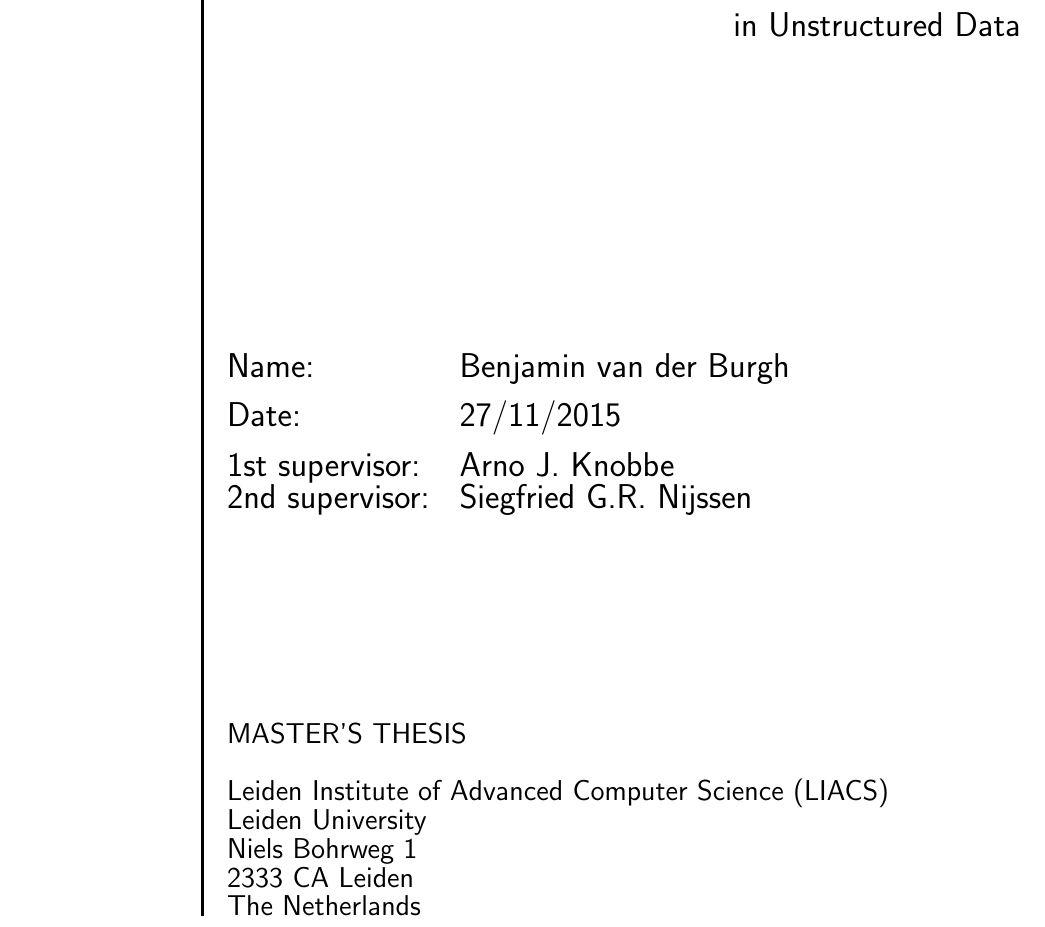
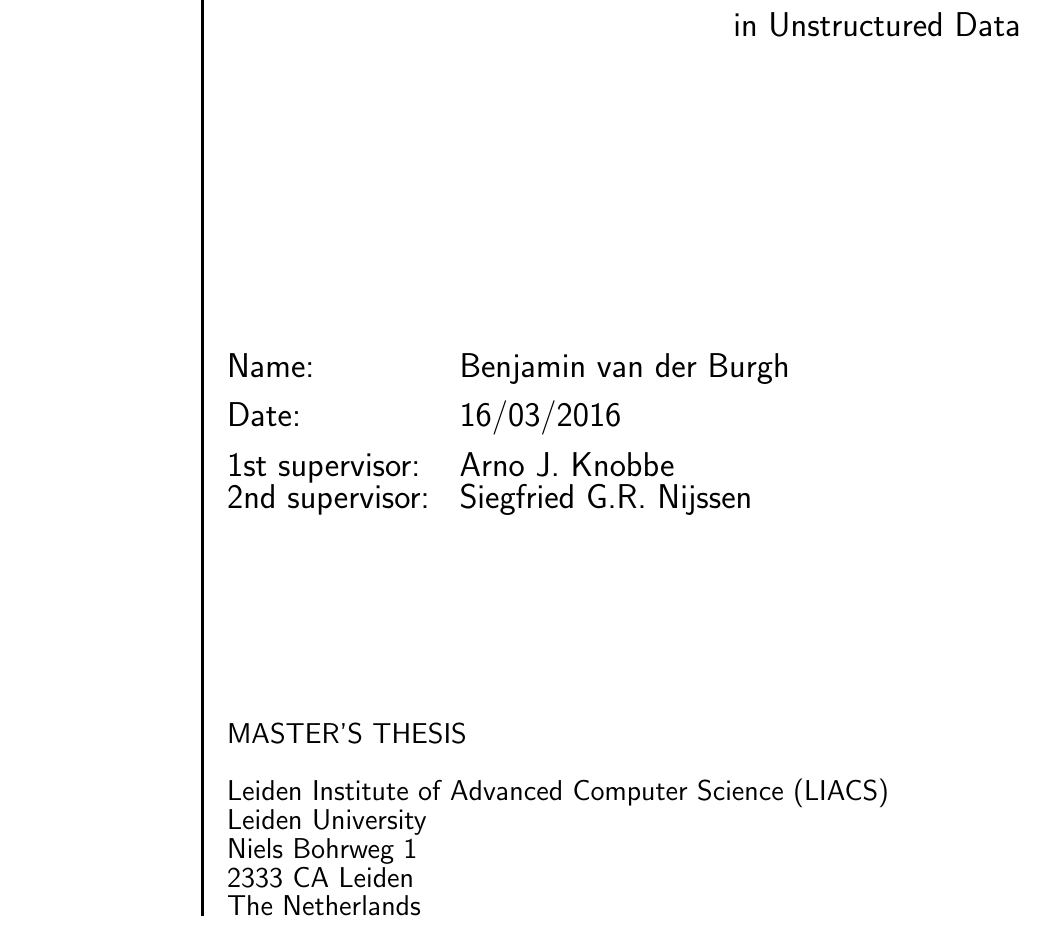
Before and after one commit to benjaminvdb/master_thesis, a LaTeX document (front/frontpage.tex): part of the page, cut so that both start at the same text. Compiled offline with pdfLaTeX.

Commit message:
Changed date to date of final presentation.

```diff
--- a/front/frontpage.tex
+++ b/front/frontpage.tex
@@ -69,7 +69,7 @@ Benjamin van der Burgh
 %nnnnnnnn
 \\[1ex]
 \bree{Date}%
-27/11/2015
+16/03/2016
 \\[1ex]
 \bree{1st supervisor}%
 Arno J. Knobbe
```
Also changed, not shown: front/frontpage.pdf.
